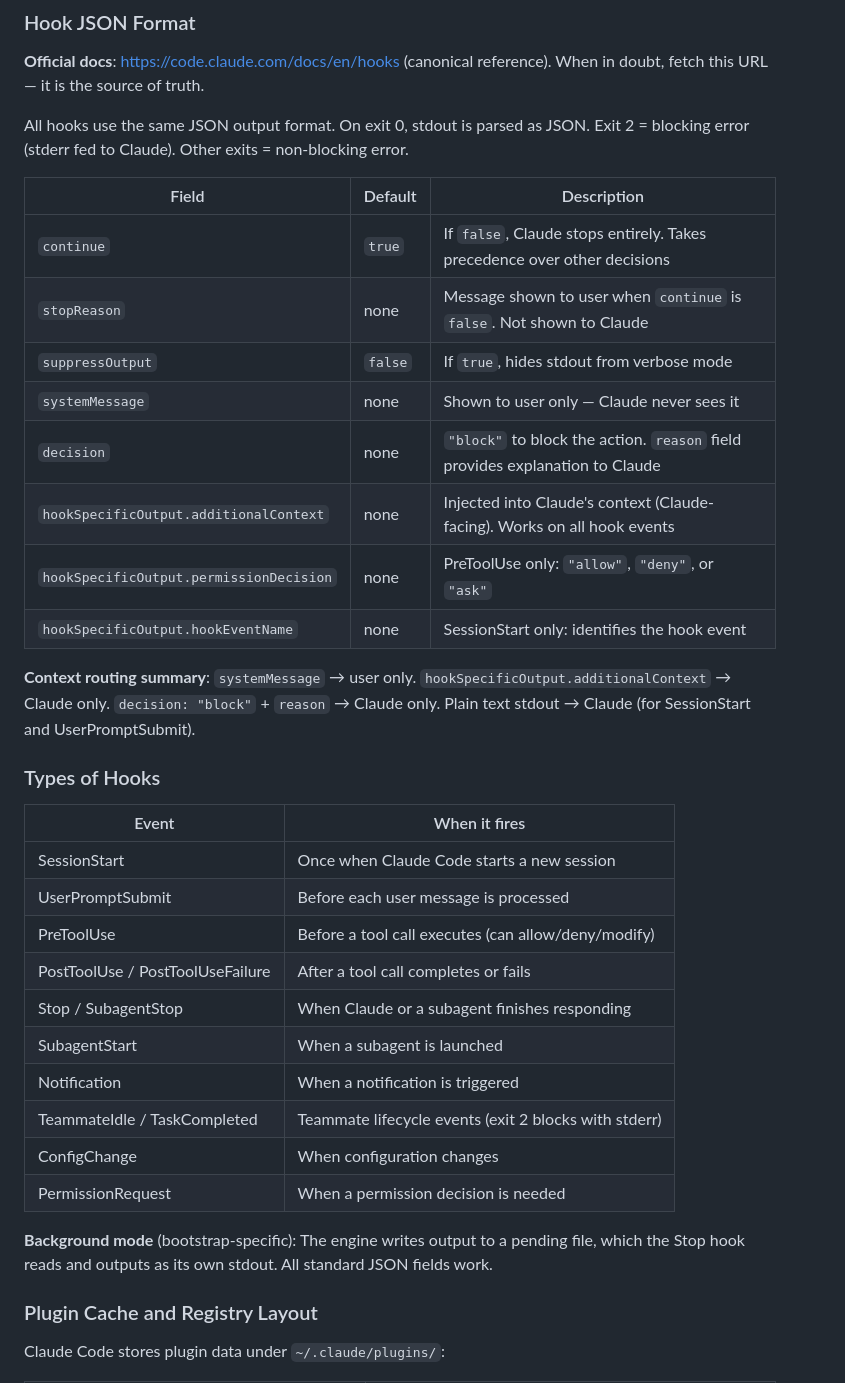
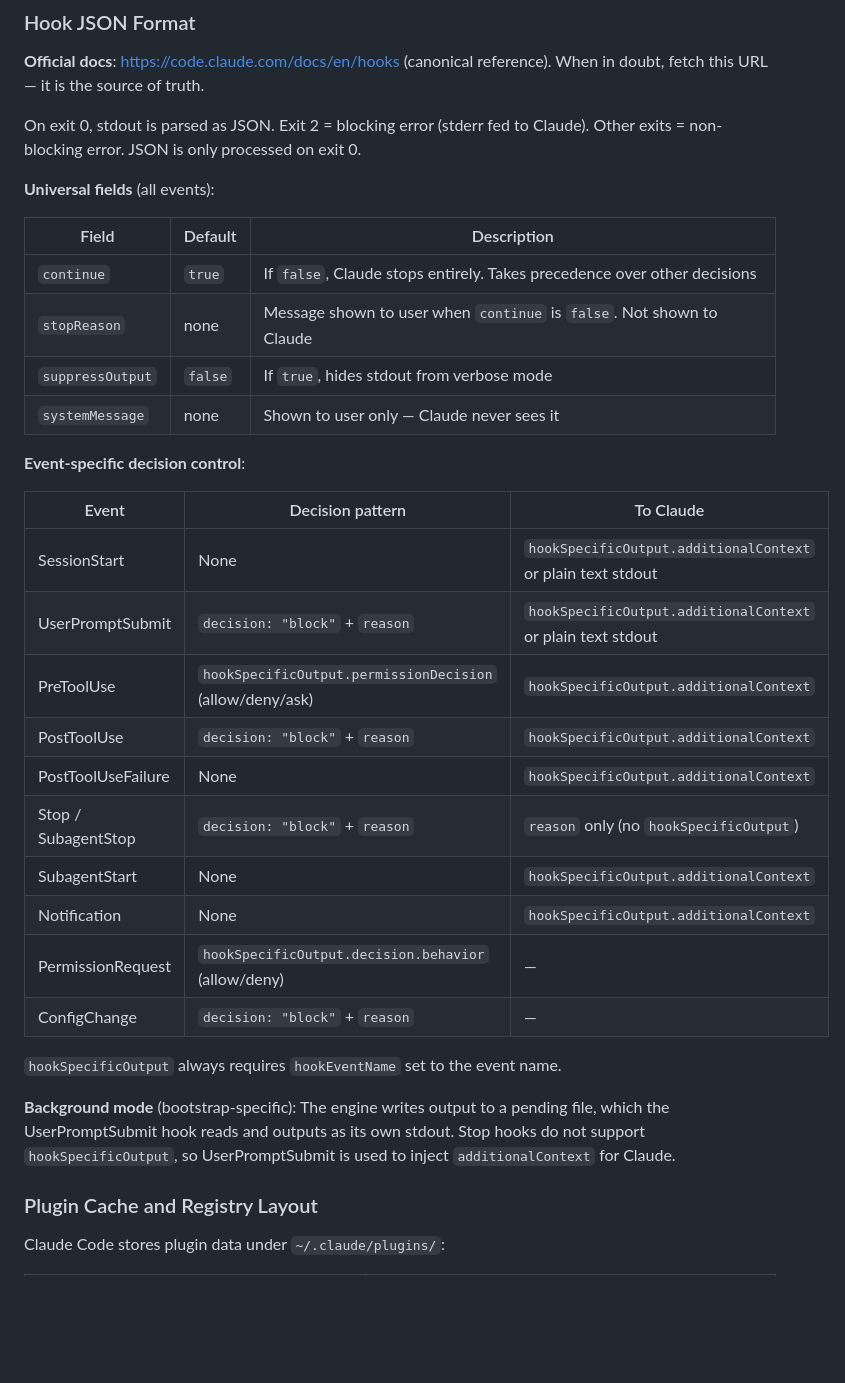
Before and after one commit to SpryFox/plugins-kit, a Markdown page: CLAUDE.md, the part around the change. Rendered like a GitHub page; blank space fills up the shorter version.

Commit message:
docs: fix hook documentation to match official schema per event
Stop hooks only support decision/reason (no hookSpecificOutput).
Replace single flat table with per-event decision control table
showing exactly which fields each event supports.

Co-Authored-By: Claude Opus 4.6 <noreply@anthropic.com>

```diff
--- a/CLAUDE.md
+++ b/CLAUDE.md
@@ -174,7 +174,9 @@ Plugins follow the Claude Code plugin spec:
 
 **Official docs**: https://code.claude.com/docs/en/hooks (canonical reference). When in doubt, fetch this URL — it is the source of truth.
 
-All hooks use the same JSON output format. On exit 0, stdout is parsed as JSON. Exit 2 = blocking error (stderr fed to Claude). Other exits = non-blocking error.
+On exit 0, stdout is parsed as JSON. Exit 2 = blocking error (stderr fed to Claude). Other exits = non-blocking error. JSON is only processed on exit 0.
+
+**Universal fields** (all events):
 
 | Field | Default | Description |
 |-------|---------|-------------|
@@ -182,29 +184,25 @@ All hooks use the same JSON output format. On exit 0, stdout is parsed as JSON.
 | `stopReason` | none | Message shown to user when `continue` is `false`. Not shown to Claude |
 | `suppressOutput` | `false` | If `true`, hides stdout from verbose mode |
 | `systemMessage` | none | Shown to user only — Claude never sees it |
-| `decision` | none | `"block"` to block the action. `reason` field provides explanation to Claude |
-| `hookSpecificOutput.additionalContext` | none | Injected into Claude's context (Claude-facing). Works on all hook events |
-| `hookSpecificOutput.permissionDecision` | none | PreToolUse only: `"allow"`, `"deny"`, or `"ask"` |
-| `hookSpecificOutput.hookEventName` | none | SessionStart only: identifies the hook event |
 
-**Context routing summary**: `systemMessage` → user only. `hookSpecificOutput.additionalContext` → Claude only. `decision: "block"` + `reason` → Claude only. Plain text stdout → Claude (for SessionStart and UserPromptSubmit).
+**Event-specific decision control**:
 
-### Types of Hooks
+| Event | Decision pattern | To Claude |
+|-------|-----------------|-----------|
+| SessionStart | None | `hookSpecificOutput.additionalContext` or plain text stdout |
+| UserPromptSubmit | `decision: "block"` + `reason` | `hookSpecificOutput.additionalContext` or plain text stdout |
+| PreToolUse | `hookSpecificOutput.permissionDecision` (allow/deny/ask) | `hookSpecificOutput.additionalContext` |
+| PostToolUse | `decision: "block"` + `reason` | `hookSpecificOutput.additionalContext` |
+| PostToolUseFailure | None | `hookSpecificOutput.additionalContext` |
+| Stop / SubagentStop | `decision: "block"` + `reason` | `reason` only (no `hookSpecificOutput`) |
+| SubagentStart | None | `hookSpecificOutput.additionalContext` |
+| Notification | None | `hookSpecificOutput.additionalContext` |
+| PermissionRequest | `hookSpecificOutput.decision.behavior` (allow/deny) | — |
+| ConfigChange | `decision: "block"` + `reason` | — |
 
-| Event | When it fires |
-|-------|---------------|
-| SessionStart | Once when Claude Code starts a new session |
-| UserPromptSubmit | Before each user message is processed |
-| PreToolUse | Before a tool call executes (can allow/deny/modify) |
-| PostToolUse / PostToolUseFailure | After a tool call completes or fails |
-| Stop / SubagentStop | When Claude or a subagent finishes responding |
-| SubagentStart | When a subagent is launched |
-| Notification | When a notification is triggered |
-| TeammateIdle / TaskCompleted | Teammate lifecycle events (exit 2 blocks with stderr) |
-| ConfigChange | When configuration changes |
-| PermissionRequest | When a permission decision is needed |
+`hookSpecificOutput` always requires `hookEventName` set to the event name.
 
-**Background mode** (bootstrap-specific): The engine writes output to a pending file, which the Stop hook reads and outputs as its own stdout. All standard JSON fields work.
+**Background mode** (bootstrap-specific): The engine writes output to a pending file, which the UserPromptSubmit hook reads and outputs as its own stdout. Stop hooks do not support `hookSpecificOutput`, so UserPromptSubmit is used to inject `additionalContext` for Claude.
 
 ### Plugin Cache and Registry Layout
 
```
